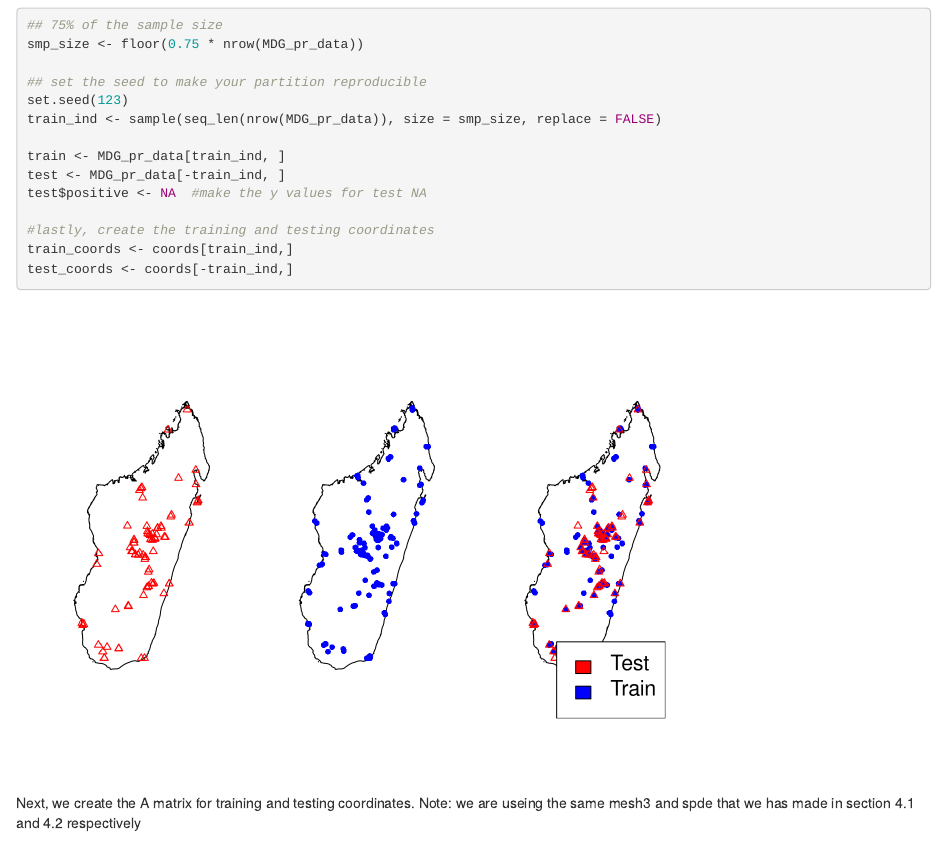
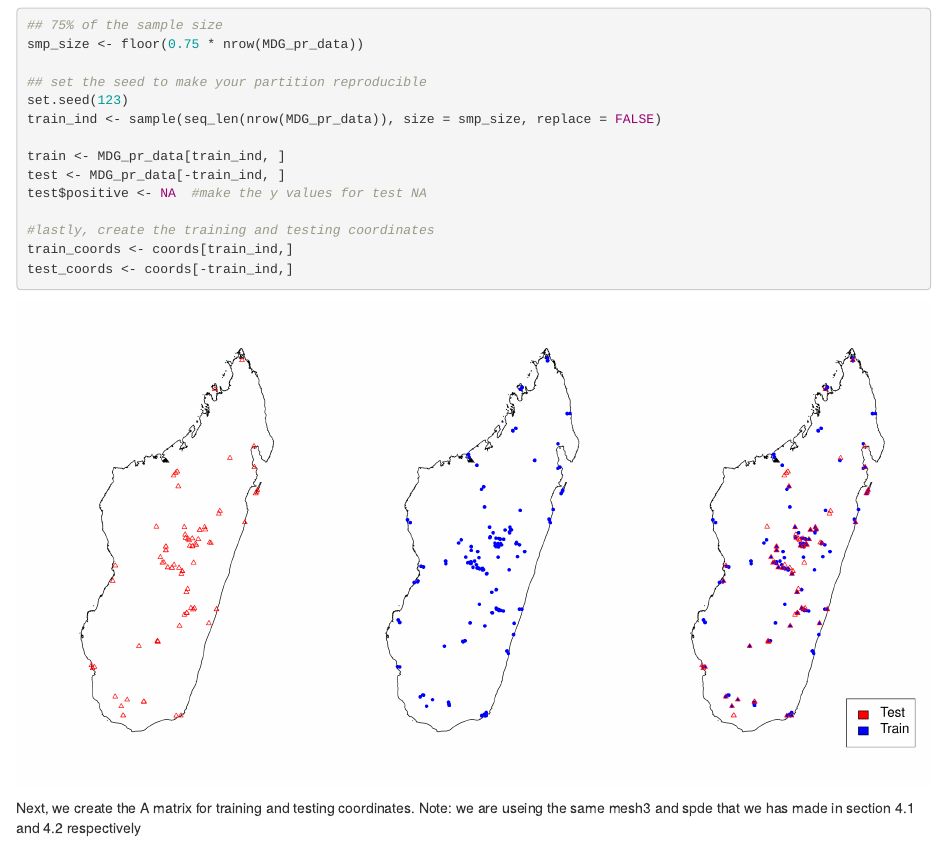
Before and after one commit to PunamA/BDI_INLA, an R Markdown document (Intro_to_INLA.Rmd): the page in a window 1100 px wide, from 11130 px down. Rendered offline with R 4.5, knitr and Pandoc, with nearby package versions; some code elsewhere in the file could not run offline; common packages that the code uses without loading them are loaded.

Commit message:
added report

````diff
--- a/Intro_to_INLA.Rmd
+++ b/Intro_to_INLA.Rmd
@@ -487,7 +487,7 @@ train_coords <- coords[train_ind,]
 test_coords <- coords[-train_ind,]
 ```
 
-```{r, echo=FALSE}
+```{r, echo=FALSE, fig.height=8, fig.width=15}
 #Plot the train and test sets
 par(mfrow=c(1,3))
 plot(MDG_shp)
````
